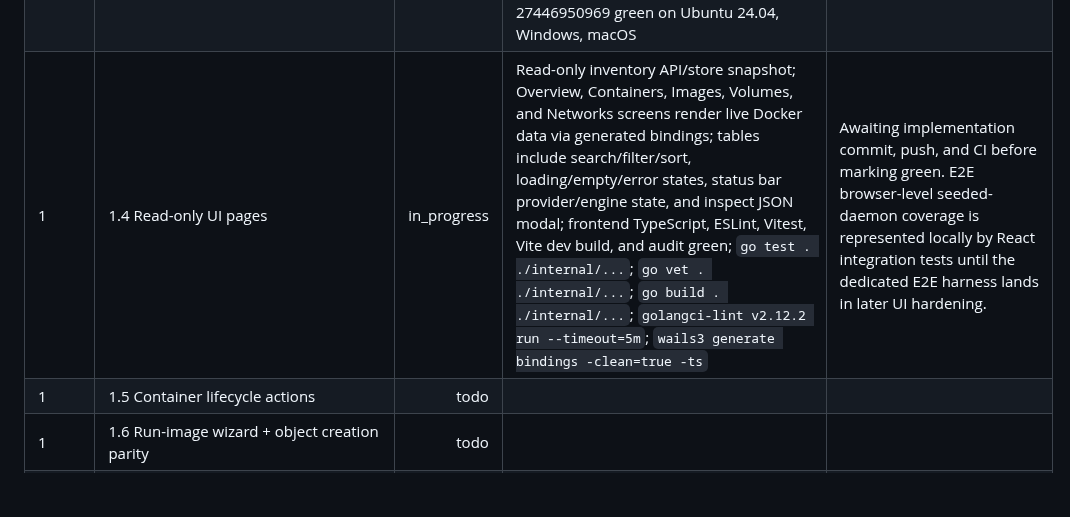
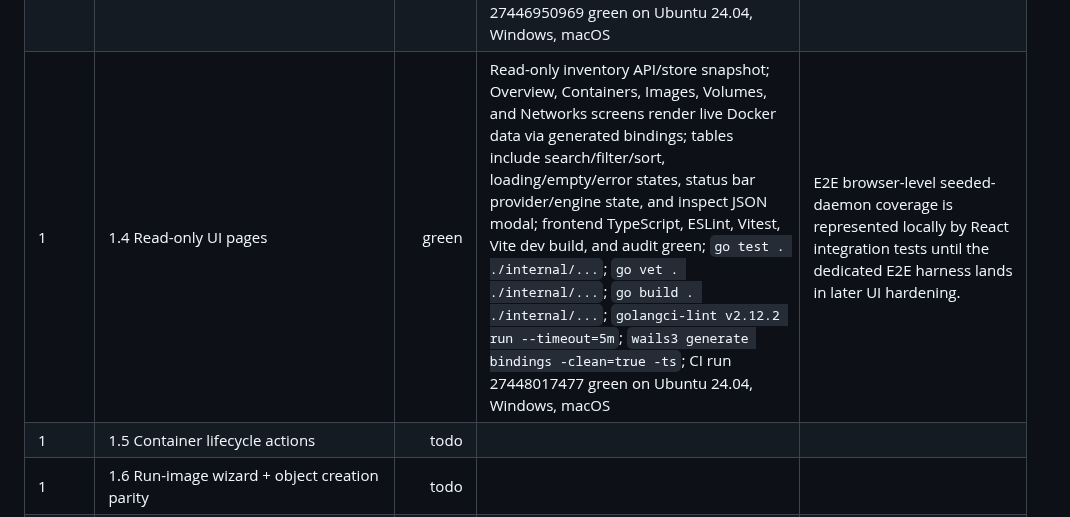
Before and after one commit to RCooLeR/Cairn, a Markdown page: PROGRESS.md, the part around the change. GitHub-like rendering; blank space fills up the shorter version.

Commit message:
docs: mark phase 1.4 read-only UI green

```diff
--- a/PROGRESS.md
+++ b/PROGRESS.md
@@ -16,7 +16,7 @@ Status legend: `todo`, `in_progress`, `green`, `blocked`.
 | 1 | 1.1 Linux native provider (detect only) | green | `internal/providers` now has the provider interface, Linux-native Detect(), command runner, socket probe, manager active-provider selection, and provider-row persistence; `ProviderService` delegates to a manager when wired; fake-exec unit tests cover healthy, Docker missing, and `PERM_SOCKET`; store/manager tests cover status persistence and active selection; `wails3 generate bindings -clean=true -ts` clean; local `go test . ./internal/...`, `go vet . ./internal/...`, `go build . ./internal/...`, `golangci-lint run --timeout=5m`, frontend ESLint/TypeScript/Vitest/audit green; CI run 27439750217 green on Ubuntu 24.04, Windows, macOS | Ubuntu CI exercised real Docker daemon detection. Local Windows host still has no `cairn-dev` WSL distro, so Windows WSL real-provider validation remains in manual VM TODOs. |
 | 1 | 1.2 Docker client connect + ping + info | green | `internal/docker` wraps the official Docker Engine SDK (`github.com/docker/docker v28.5.2+incompatible`) with provider-derived host connection, API negotiation/minimum check, Ping/Info/Version/DiskUsage DTO mapping, `docker:connected`/`docker:disconnected` events, and reconnect backoff tests; `DockerService` delegates Ping/Info/Version/DiskUsage when wired; local `go test ./internal/docker` and `go vet . ./internal/...` green; CI run 27445592076 green on Ubuntu 24.04, Windows, macOS with audit, generated-binding diff, frontend lint/Vitest/Ladle/build, Go tests, Docker reconnect integration, vet, and golangci-lint | Ubuntu CI exercised real Docker daemon Ping/Info/Version/DiskUsage and stop/start reconnect, including socket-activated Docker by stopping `docker.socket` with `docker.service`. Local Windows host still has no `cairn-dev` WSL distro, so Windows WSL real-provider validation remains in manual VM TODOs. |
 | 1 | 1.3 Object listing (containers/images/volumes/networks) | green | `internal/docker` has list/inspect/raw-inspect wrappers for containers/images/volumes/networks, DTO mapping, object cache writes, Docker event subscription with ≤250 ms coalesced `objects:changed`, and 60 s reconcile; `DockerService` delegates read-only object APIs; shell wires store/provider manager/Docker client/background loops/event forwarding; `wails3 generate bindings -clean=true -ts`; local `go test . ./internal/...`; `go vet . ./internal/...`; `go build . ./internal/...`; `golangci-lint v2.12.2 run --timeout=5m`; frontend ESLint, TypeScript, Vitest, and audit green; CI run 27446950969 green on Ubuntu 24.04, Windows, macOS | Ubuntu CI exercised the real-daemon object integration: scratch-built local image plus labeled container/volume/network, SDK-vs-CLI parity, external create/remove event within 1s, and cache reconcile. Local Windows host still has no `cairn-dev` WSL distro, so Windows WSL real-provider validation remains in manual VM TODOs. |
-| 1 | 1.4 Read-only UI pages | in_progress | Read-only inventory API/store snapshot; Overview, Containers, Images, Volumes, and Networks screens render live Docker data via generated bindings; tables include search/filter/sort, loading/empty/error states, status bar provider/engine state, and inspect JSON modal; frontend TypeScript, ESLint, Vitest, Vite dev build, and audit green; `go test . ./internal/...`; `go vet . ./internal/...`; `go build . ./internal/...`; `golangci-lint v2.12.2 run --timeout=5m`; `wails3 generate bindings -clean=true -ts` | Awaiting implementation commit, push, and CI before marking green. E2E browser-level seeded-daemon coverage is represented locally by React integration tests until the dedicated E2E harness lands in later UI hardening. |
+| 1 | 1.4 Read-only UI pages | green | Read-only inventory API/store snapshot; Overview, Containers, Images, Volumes, and Networks screens render live Docker data via generated bindings; tables include search/filter/sort, loading/empty/error states, status bar provider/engine state, and inspect JSON modal; frontend TypeScript, ESLint, Vitest, Vite dev build, and audit green; `go test . ./internal/...`; `go vet . ./internal/...`; `go build . ./internal/...`; `golangci-lint v2.12.2 run --timeout=5m`; `wails3 generate bindings -clean=true -ts`; CI run 27448017477 green on Ubuntu 24.04, Windows, macOS | E2E browser-level seeded-daemon coverage is represented locally by React integration tests until the dedicated E2E harness lands in later UI hardening. |
 | 1 | 1.5 Container lifecycle actions | todo |  |  |
 | 1 | 1.6 Run-image wizard + object creation parity | todo |  |  |
 | 1 | Exit gate 1 | todo |  | Cairn on Linux shows live Docker state, controls containers, can run/create objects, and auditing works. |
```
